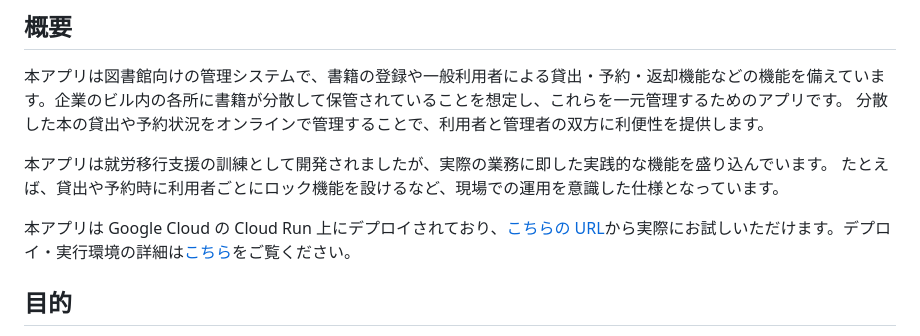
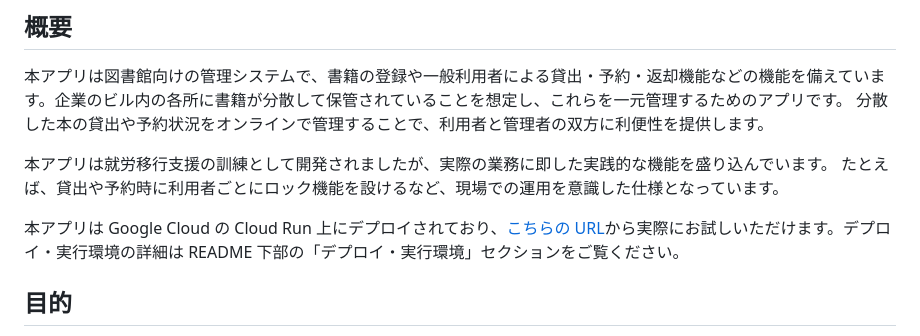
Before and after one commit to tomoki-shiozaki/distributed-library, a Markdown page: README.md, the part around the change. Rendered like a GitHub page.

Commit message:
docs(README): minor improvement

```diff
--- a/README.md
+++ b/README.md
@@ -8,7 +8,7 @@
 本アプリは就労移行支援の訓練として開発されましたが、実際の業務に即した実践的な機能を盛り込んでいます。
 たとえば、貸出や予約時に利用者ごとにロック機能を設けるなど、現場での運用を意識した仕様となっています。
 
-本アプリは Google Cloud の Cloud Run 上にデプロイされており、[こちらの URL](https://distributed-library-1066453624488.asia-northeast1.run.app/)から実際にお試しいただけます。デプロイ・実行環境の詳細は[こちら](#デプロイ・実行環境)をご覧ください。
+本アプリは Google Cloud の Cloud Run 上にデプロイされており、[こちらの URL](https://distributed-library-1066453624488.asia-northeast1.run.app/)から実際にお試しいただけます。デプロイ・実行環境の詳細は README 下部の「デプロイ・実行環境」セクションをご覧ください。
 
 ## 目的
 
```
